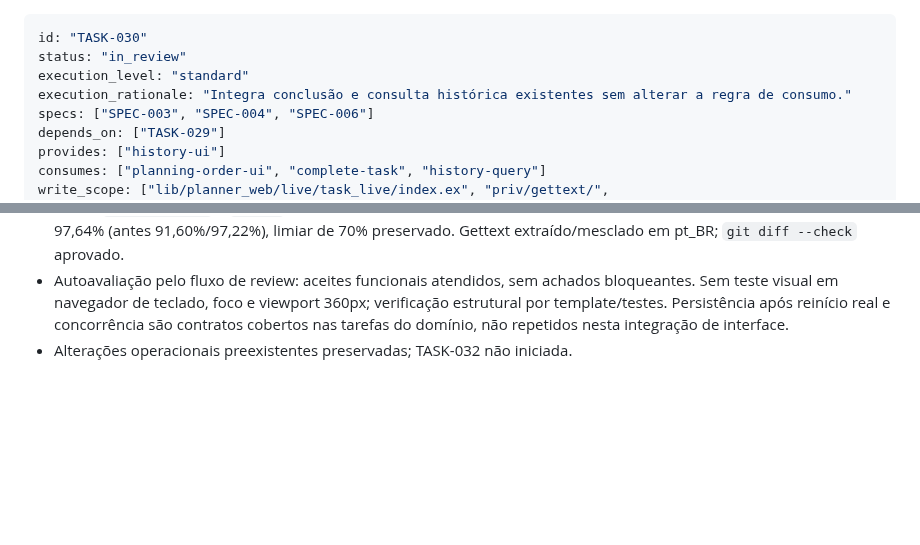
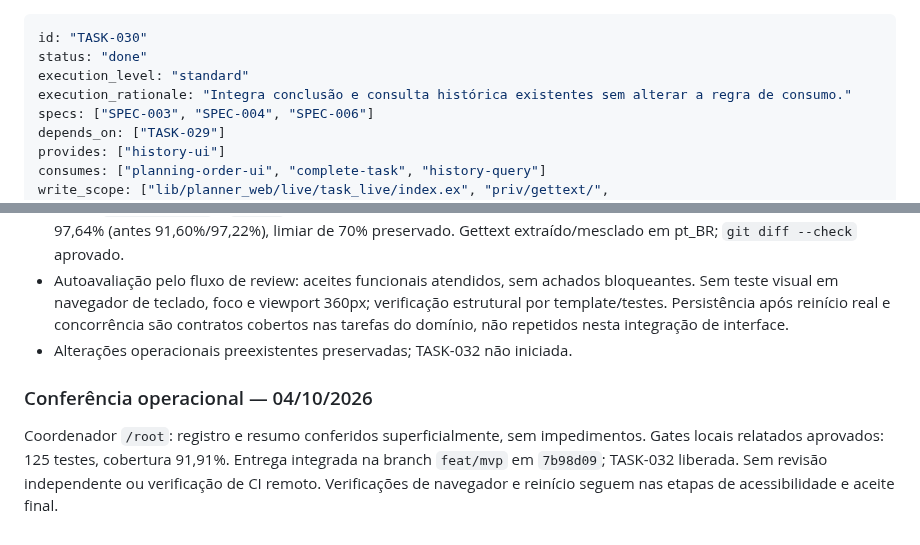
Before and after one commit to brecabral/planner, a Markdown page: docs/tasks/030-interface-historico.md, 2 parts joined by grey strips. GitHub-like rendering; blank space fills up the shorter version.

Commit message:
docs: record operational completion of TASK-030

```diff
--- a/docs/tasks/030-interface-historico.md
+++ b/docs/tasks/030-interface-historico.md
@@ -1,6 +1,6 @@
 ---
 id: "TASK-030"
-status: "in_review"
+status: "done"
 execution_level: "standard"
 execution_rationale: "Integra conclusão e consulta histórica existentes sem alterar a regra de consumo."
 specs: ["SPEC-003", "SPEC-004", "SPEC-006"]
@@ -44,3 +44,7 @@ Implementador `/root/implement_mvp`, 04/10/2026. Base `7f51200` com TASK-029 int
 - Gates: `mix precommit` e `mix ci` aprovados, 125 testes, Credo estrito sem achados; cobertura total 91,91%, Index 97,64% (antes 91,60%/97,22%), limiar de 70% preservado. Gettext extraído/mesclado em pt_BR; `git diff --check` aprovado.
 - Autoavaliação pelo fluxo de review: aceites funcionais atendidos, sem achados bloqueantes. Sem teste visual em navegador de teclado, foco e viewport 360px; verificação estrutural por template/testes. Persistência após reinício real e concorrência são contratos cobertos nas tarefas do domínio, não repetidos nesta integração de interface.
 - Alterações operacionais preexistentes preservadas; TASK-032 não iniciada.
+
+### Conferência operacional — 04/10/2026
+
+Coordenador `/root`: registro e resumo conferidos superficialmente, sem impedimentos. Gates locais relatados aprovados: 125 testes, cobertura 91,91%. Entrega integrada na branch `feat/mvp` em `7b98d09`; TASK-032 liberada. Sem revisão independente ou verificação de CI remoto. Verificações de navegador e reinício seguem nas etapas de acessibilidade e aceite final.
```
